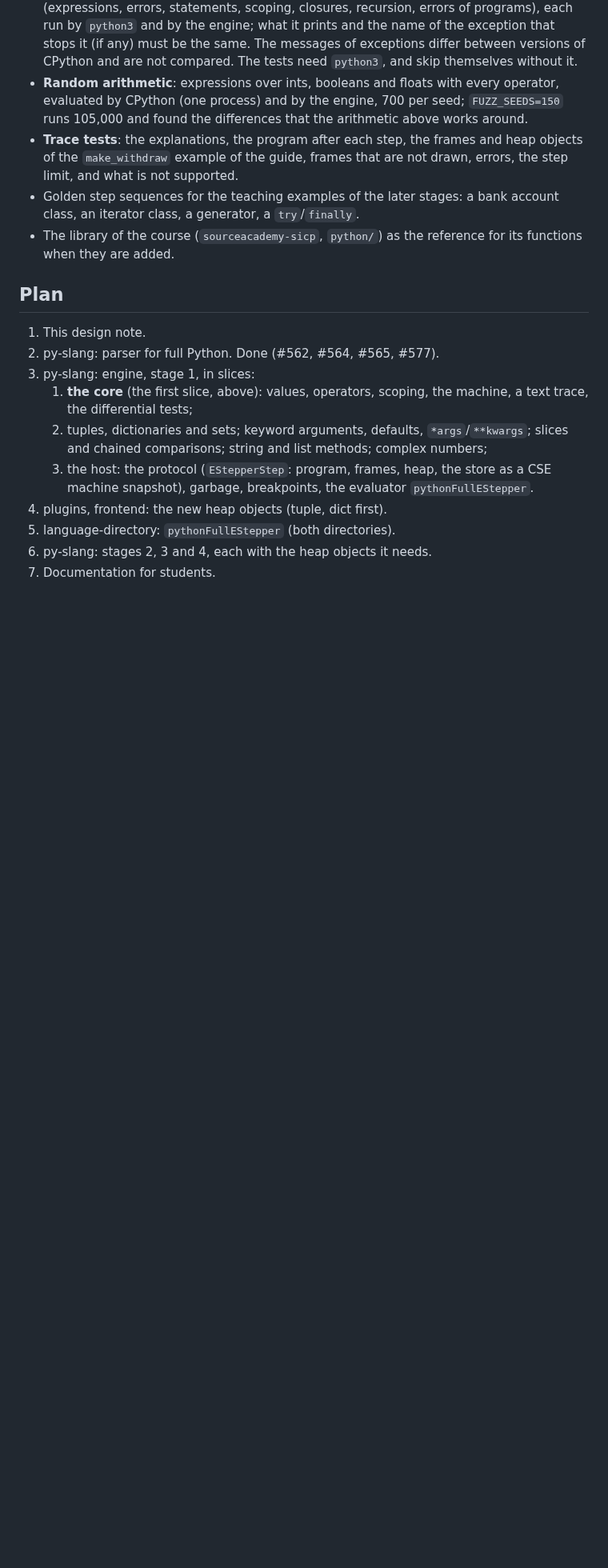
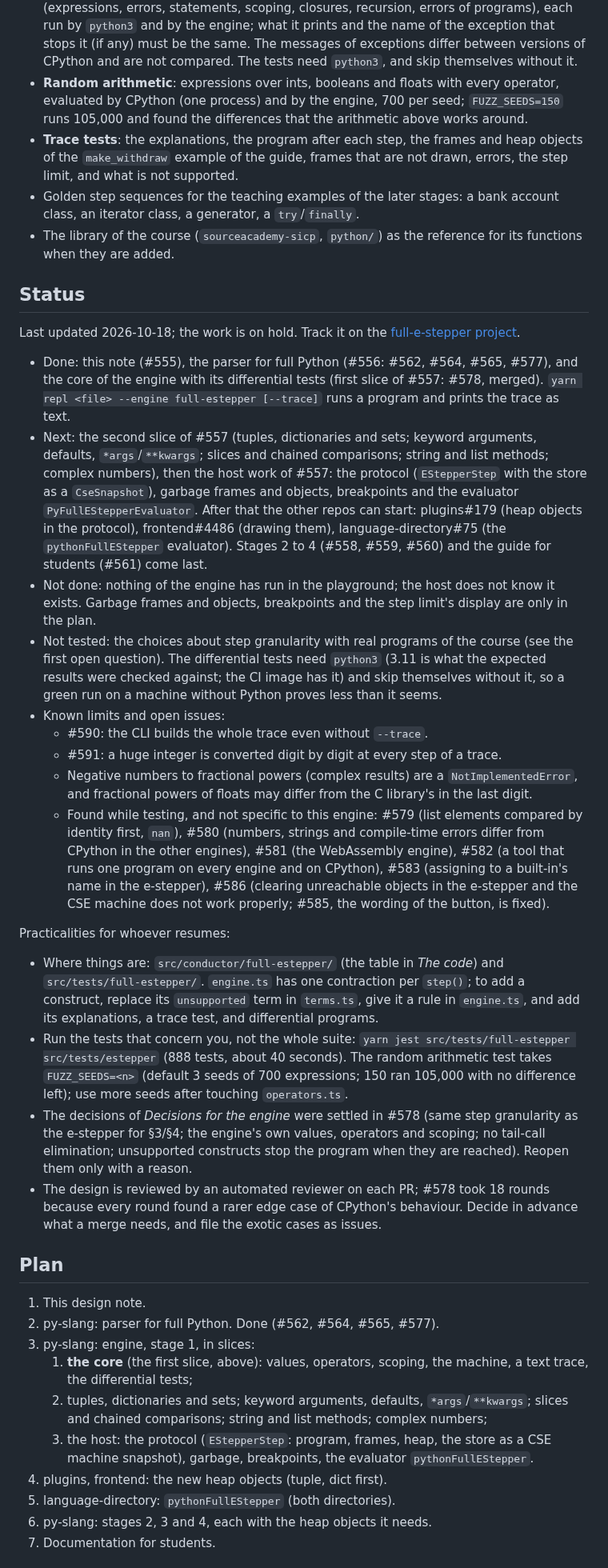
Before and after one commit to source-academy/py-slang, a Markdown page: docs/full-e-stepper.md, the part around the change. Shown at 80% size. GitHub-like rendering; blank space fills up the shorter version.

Commit message:
docs: full e-stepper status, and how to resume (#594)
Co-authored-by: Claude Sonnet 5.5 <noreply@anthropic.com>

```diff
--- a/docs/full-e-stepper.md
+++ b/docs/full-e-stepper.md
@@ -241,6 +241,56 @@ The core of the engine, with no connection to the host yet: its trace is text.
 - The library of the course (`sourceacademy-sicp`, `python/`) as the reference for its functions
   when they are added.
 
+## Status
+
+Last updated 2026-10-18; the work is on hold. Track it on the
+[full-e-stepper project](https://github.com/orgs/source-academy/projects/59).
+
+- Done: this note (#555), the parser for full Python (#556: #562, #564, #565, #577), and the core of
+  the engine with its differential tests (first slice of #557: #578, merged). `yarn repl <file>
+  --engine full-estepper [--trace]` runs a program and prints the trace as text.
+- Next: the second slice of #557 (tuples, dictionaries and sets; keyword arguments, defaults,
+  `*args`/`**kwargs`; slices and chained comparisons; string and list methods; complex numbers), then
+  the host work of #557: the protocol (`EStepperStep` with the store as a `CseSnapshot`), garbage
+  frames and objects, breakpoints and the evaluator `PyFullEStepperEvaluator`. After that the
+  other repos can start: plugins#179 (heap objects in the protocol), frontend#4486 (drawing them),
+  language-directory#75 (the `pythonFullEStepper` evaluator). Stages 2 to 4 (#558, #559, #560) and
+  the guide for students (#561) come last.
+- Not done: nothing of the engine has run in the playground; the host does not know it exists.
+  Garbage frames and objects, breakpoints and the step limit's display are only in the plan.
+- Not tested: the choices about step granularity with real programs of the course (see the first
+  open question). The differential tests need `python3` (3.11 is what the expected results were
+  checked against; the CI image has it) and skip themselves without it, so a green run on a machine
+  without Python proves less than it seems.
+- Known limits and open issues:
+  - #590: the CLI builds the whole trace even without `--trace`.
+  - #591: a huge integer is converted digit by digit at every step of a trace.
+  - Negative numbers to fractional powers (complex results) are a `NotImplementedError`, and
+    fractional powers of floats may differ from the C library's in the last digit.
+  - Found while testing, and not specific to this engine: #579 (list elements compared by identity
+    first, `nan`), #580 (numbers, strings and compile-time errors differ from CPython in the other
+    engines), #581 (the WebAssembly engine), #582 (a tool that runs one program on every engine and
+    on CPython), #583 (assigning to a built-in's name in the e-stepper), #586 (clearing unreachable
+    objects in the e-stepper and the CSE machine does not work properly; #585, the wording of the
+    button, is fixed).
+
+Practicalities for whoever resumes:
+
+- Where things are: `src/conductor/full-estepper/` (the table in *The code*) and
+  `src/tests/full-estepper/`. `engine.ts` has one contraction per `step()`; to add a construct,
+  replace its `unsupported` term in `terms.ts`, give it a rule in `engine.ts`, and add its
+  explanations, a trace test, and differential programs.
+- Run the tests that concern you, not the whole suite: `yarn jest src/tests/full-estepper
+  src/tests/estepper` (888 tests, about 40 seconds). The random arithmetic test takes `FUZZ_SEEDS=<n>` (default 3
+  seeds of 700 expressions; 150 ran 105,000 with no difference left); use more seeds after touching
+  `operators.ts`.
+- The decisions of *Decisions for the engine* were settled in #578 (same step granularity as the
+  e-stepper for §3/§4; the engine's own values, operators and scoping; no tail-call elimination;
+  unsupported constructs stop the program when they are reached). Reopen them only with a reason.
+- The design is reviewed by an automated reviewer on each PR; #578 took 18 rounds because every round
+  found a rarer edge case of CPython's behaviour. Decide in advance what a merge needs, and file
+  the exotic cases as issues.
+
 ## Plan
 
 1. This design note.
```
